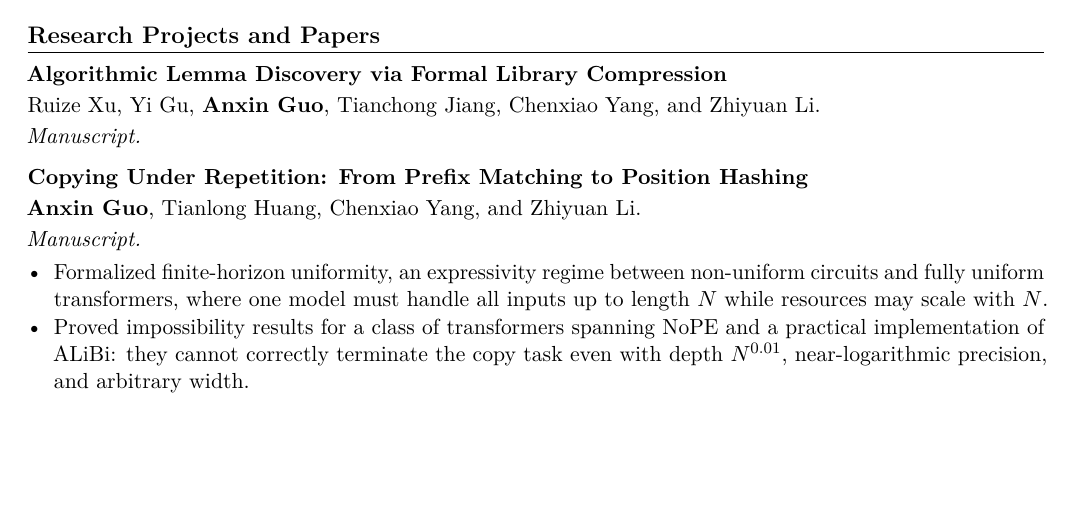
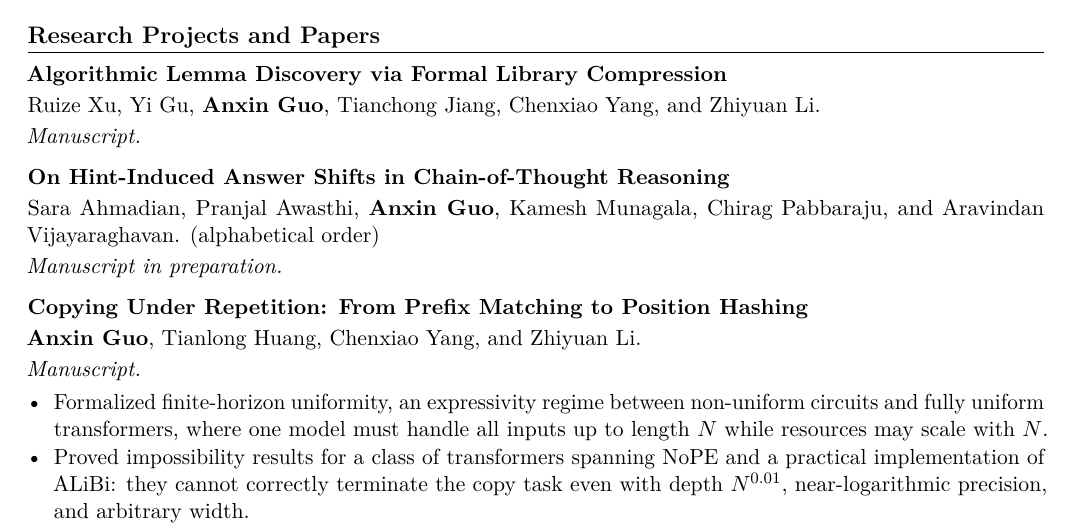
Before and after one commit to bobeatslollipop/bobeatslollipop.github.io, a LaTeX CV (cv/full_cv.tex): part of page 1 of 3, cut so that both start at the same text, the shorter picture padded with empty space. Compiled offline with pdfLaTeX.

Commit message:
Add CoT project to full CV

```diff
--- a/cv/full_cv.tex
+++ b/cv/full_cv.tex
@@ -85,6 +85,13 @@ Theoretical computer science and the theoretical foundations of machine learning
 {Algorithmic Lemma Discovery via Formal Library Compression}
 {Ruize Xu, Yi Gu, \textbf{Anxin Guo}, Tianchong Jiang, Chenxiao Yang, and Zhiyuan Li.}
 {Manuscript.}
+{}
+\papersep
+
+\paperentry
+{On Hint-Induced Answer Shifts in Chain-of-Thought Reasoning}
+{Sara Ahmadian, Pranjal Awasthi, \textbf{Anxin Guo}, Kamesh Munagala, Chirag Pabbaraju, and Aravindan Vijayaraghavan. (alphabetical order)}
+{Manuscript in preparation.}
 {}
 \papersep
 
```
Also changed, not shown: cv/full_cv.pdf.
